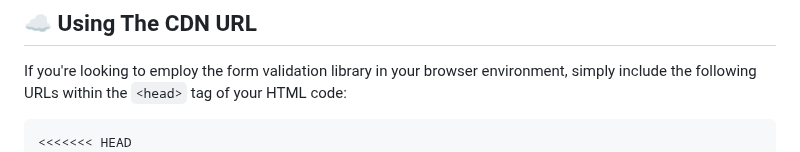
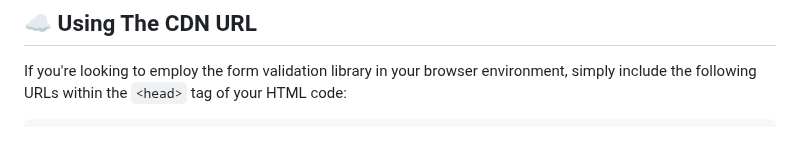
Before and after one commit to NFSFU234FormValidation/nfsfu234-form-validation, a Markdown page: ReadMe.md, the part around one of its changes. GitHub-like rendering.

Commit message:
Update ReadMe.md (#14)

````diff
--- a/ReadMe.md
+++ b/ReadMe.md
@@ -71,7 +71,6 @@ To use the library in your project, there are two ways to include NFSF234 Form V
 If you're looking to employ the form validation library in your browser environment, simply include the following URLs within the `<head>` tag of your HTML code:
 
 ```html
-<<<<<<< HEAD
 <!-- NFSFU234 Form Validation CSS File -->
 <link rel="stylesheet" href="https://cdn.jsdelivr.net/npm/nfsfu234-form-validation@latest/dist/css/nfsfu234FormValidation.min.css">
 <!-- NFSFU234 Form Validation JS File -->
````
Also changed, not shown: other parts of ReadMe.md (+0 -4 lines).
